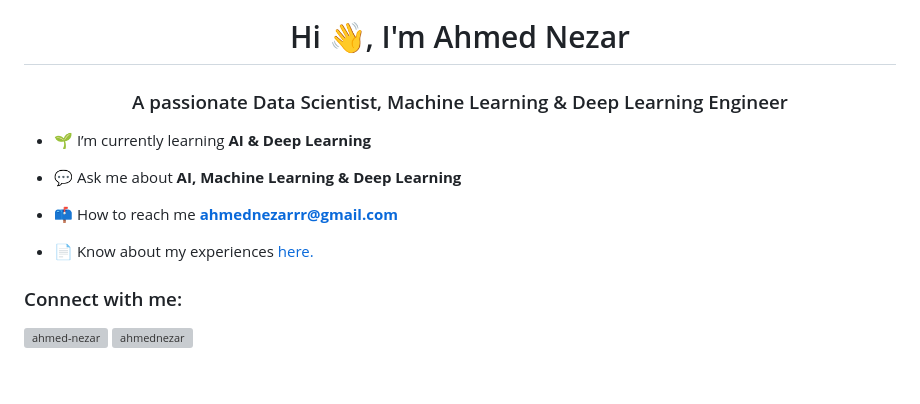
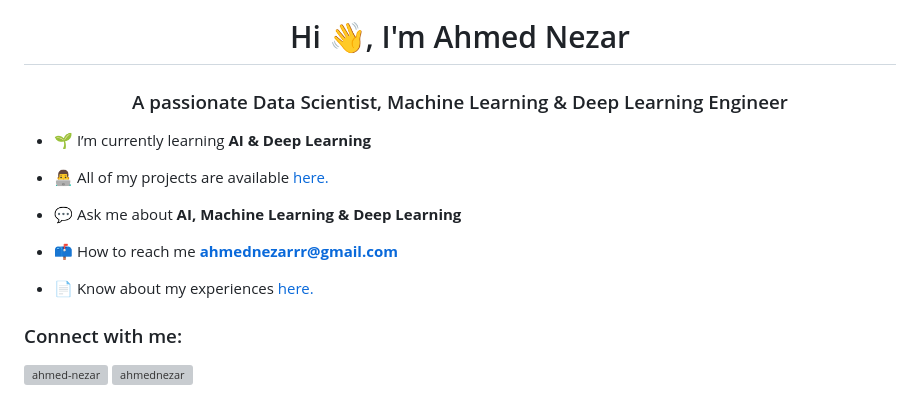
Before and after one commit to Ahmed-Nezar/Ahmed-Nezar, a Markdown page: README.md, the part around the change printed below. GitHub-like rendering; blank space fills up the shorter version; grey boxes are pictures that could not be loaded.

```diff
--- a/README.md
+++ b/README.md
@@ -3,6 +3,8 @@
 
 - 🌱 I’m currently learning **AI & Deep Learning**
 
+- 👨‍💻 All of my projects are available [here.](https://ahmed-nezar.github.io/Ahmed-Nezar/)
+
 - 💬 Ask me about **AI, Machine Learning & Deep Learning**
 
 - 📫 How to reach me **ahmednezarrr@gmail.com**
```
Also changed, not shown: other parts of README.md (+4 -3 lines).
